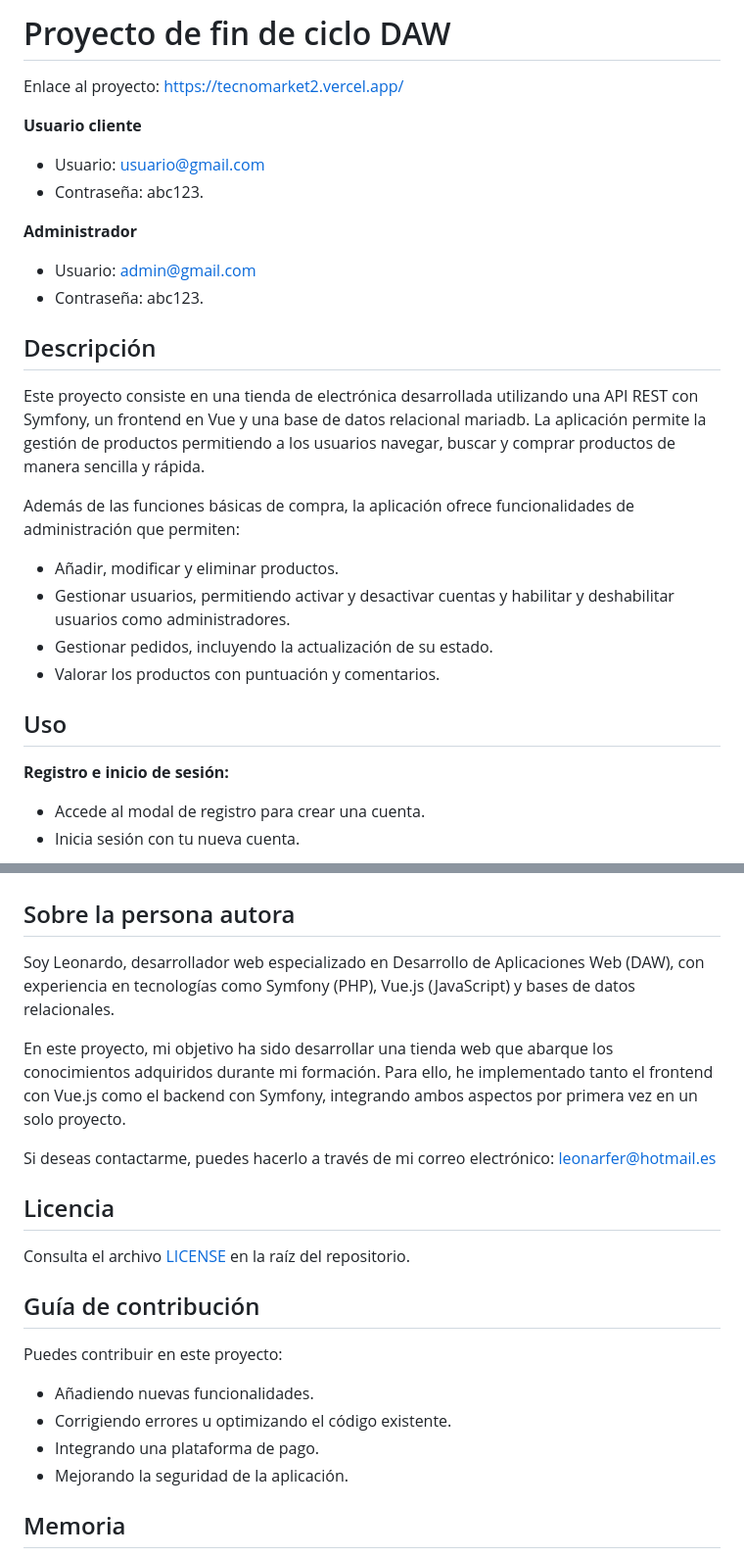
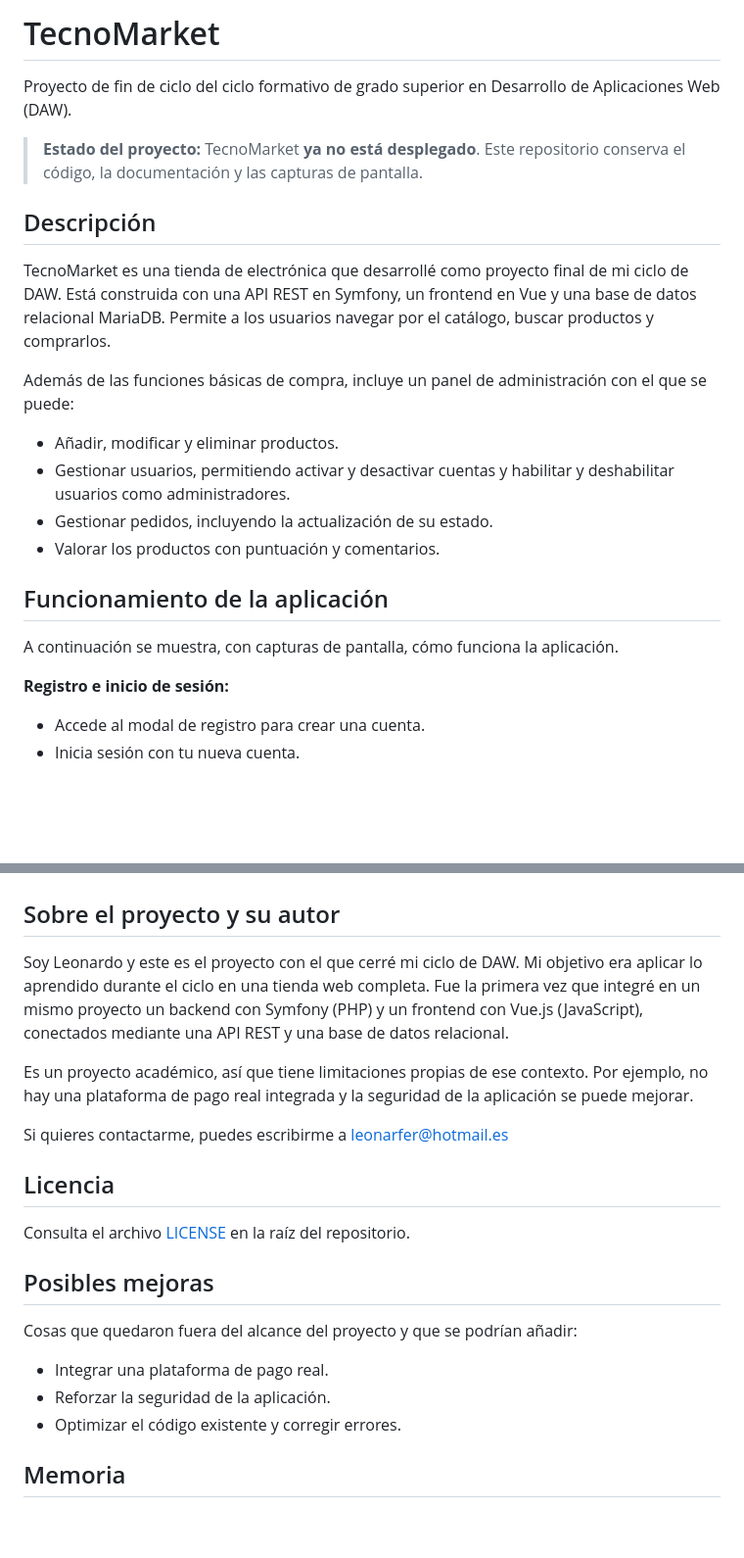
Before and after one commit to leofa98/tecnomarket, a Markdown page: README.md, 2 parts joined by grey strips. Shown at 98% size. Rendered like a GitHub page; blank space fills up the shorter version.

Commit message:
Revise README with updated project details

```diff
--- a/README.md
+++ b/README.md
@@ -1,36 +1,27 @@
-# Proyecto de fin de ciclo DAW
+# TecnoMarket
 
-Enlace al proyecto: https://tecnomarket2.vercel.app/
+Proyecto de fin de ciclo del ciclo formativo de grado superior en Desarrollo de Aplicaciones Web (DAW).
 
-**Usuario cliente**
-
-- Usuario: usuario@gmail.com
-- Contraseña: abc123.
-
-
-**Administrador**
-
-- Usuario: admin@gmail.com
-- Contraseña: abc123.
+> **Estado del proyecto:** TecnoMarket **ya no está desplegado**. Este repositorio conserva el código, la documentación y las capturas de pantalla.
 
 ## Descripción
 
-Este proyecto consiste en una tienda de electrónica desarrollada utilizando una API REST con Symfony, un frontend en Vue y una base de datos relacional mariadb. La aplicación permite la gestión de productos permitiendo a los usuarios navegar, buscar y comprar productos de manera sencilla y rápida.
+TecnoMarket es una tienda de electrónica que desarrollé como proyecto final de mi ciclo de DAW. Está construida con una API REST en Symfony, un frontend en Vue y una base de datos relacional MariaDB. Permite a los usuarios navegar por el catálogo, buscar productos y comprarlos.
 
-Además de las funciones básicas de compra, la aplicación ofrece funcionalidades de administración que permiten:
+Además de las funciones básicas de compra, incluye un panel de administración con el que se puede:
 
 - Añadir, modificar y eliminar productos.
 - Gestionar usuarios, permitiendo activar y desactivar cuentas y habilitar y deshabilitar usuarios como administradores.
 - Gestionar pedidos, incluyendo la actualización de su estado.
 - Valorar los productos con puntuación y comentarios.
+## Funcionamiento de la aplicación
 
-## Uso
+A continuación se muestra, con capturas de pantalla, cómo funciona la aplicación.
 
 **Registro e inicio de sesión:**
 
 - Accede al modal de registro para crear una cuenta.
 - Inicia sesión con tu nueva cuenta.
-
 ![Inicio Sesión](/doc/img/captura-inicio-sesion.jpeg)
 ![Registro](/doc/img/captura-registro.jpeg)
 
@@ -92,27 +76,25 @@ Además de las funciones básicas de compra, la aplicación ofrece funcionalidad
 ![Gestión Pedidos](/doc/img/captura-gestion-pedidos-2.jpeg)
 
 
-## Sobre la persona autora
+## Sobre el proyecto y su autor
 
-Soy Leonardo, desarrollador web especializado en Desarrollo de Aplicaciones Web (DAW), con experiencia en tecnologías como Symfony (PHP), Vue.js (JavaScript) y bases de datos relacionales.
+Soy Leonardo y este es el proyecto con el que cerré mi ciclo de DAW. Mi objetivo era aplicar lo aprendido durante el ciclo en una tienda web completa. Fue la primera vez que integré en un mismo proyecto un backend con Symfony (PHP) y un frontend con Vue.js (JavaScript), conectados mediante una API REST y una base de datos relacional.
 
-En este proyecto, mi objetivo ha sido desarrollar una tienda web que abarque los conocimientos adquiridos durante mi formación. Para ello, he implementado tanto el frontend con Vue.js como el backend con Symfony, integrando ambos aspectos por primera vez en un solo proyecto.
+Es un proyecto académico, así que tiene limitaciones propias de ese contexto. Por ejemplo, no hay una plataforma de pago real integrada y la seguridad de la aplicación se puede mejorar.
 
-Si deseas contactarme, puedes hacerlo a través de mi correo electrónico: leonarfer@hotmail.es
+Si quieres contactarme, puedes escribirme a leonarfer@hotmail.es
 
 ## Licencia
 
 Consulta el archivo [LICENSE](LICENSE.md) en la raíz del repositorio.
 
-## Guía de contribución
+## Posibles mejoras
 
-Puedes contribuir en este proyecto:
+Cosas que quedaron fuera del alcance del proyecto y que se podrían añadir:
 
-- Añadiendo nuevas funcionalidades.
-- Corrigiendo errores u optimizando el código existente.
-- Integrando una plataforma de pago.
-- Mejorando la seguridad de la aplicación.
-
+- Integrar una plataforma de pago real.
+- Reforzar la seguridad de la aplicación.
+- Optimizar el código existente y corregir errores.
 ## Memoria
 
 1. [Estudio preliminar](doc/fases_desarrollo/1_estudio_preliminar.md)
```
Also changed, not shown: other parts of README.md (+1 -8 lines).
